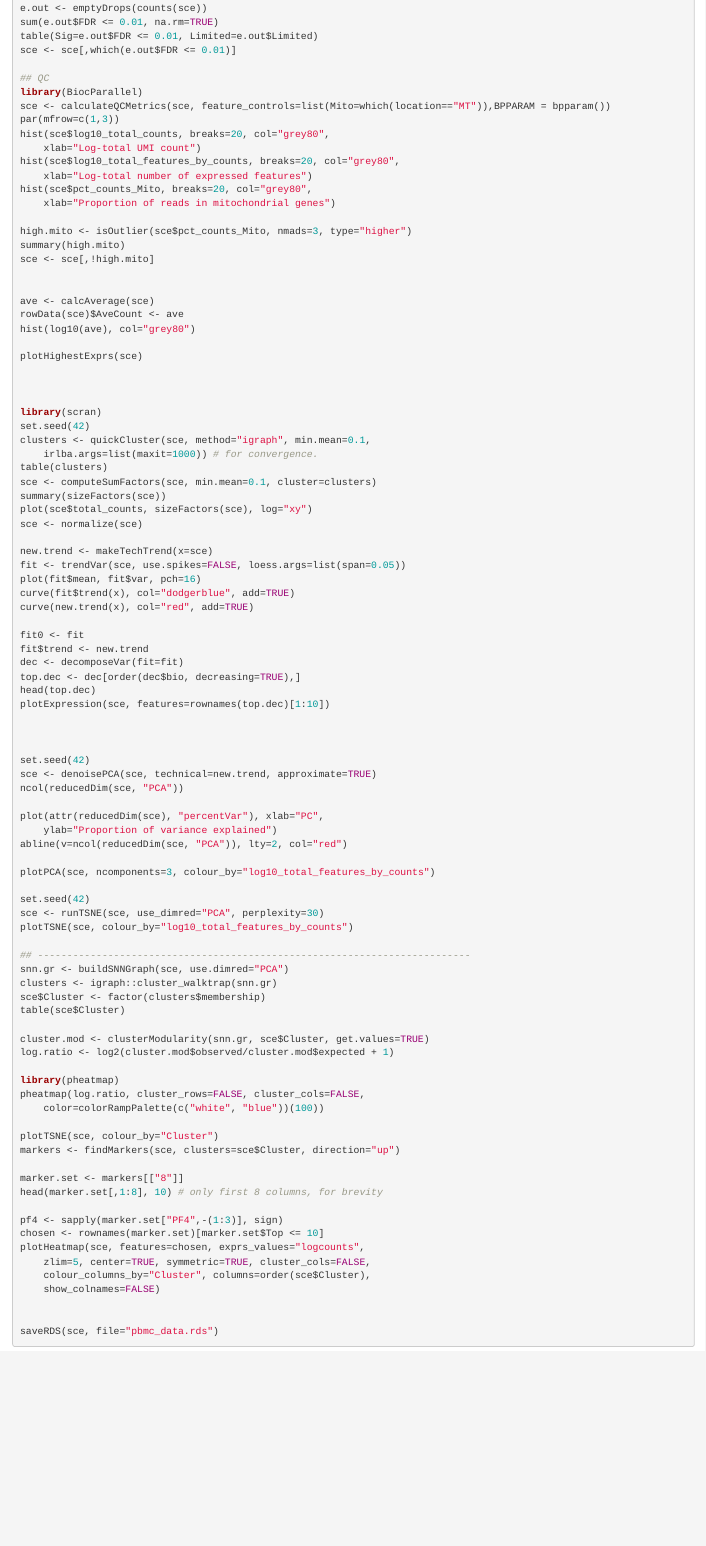
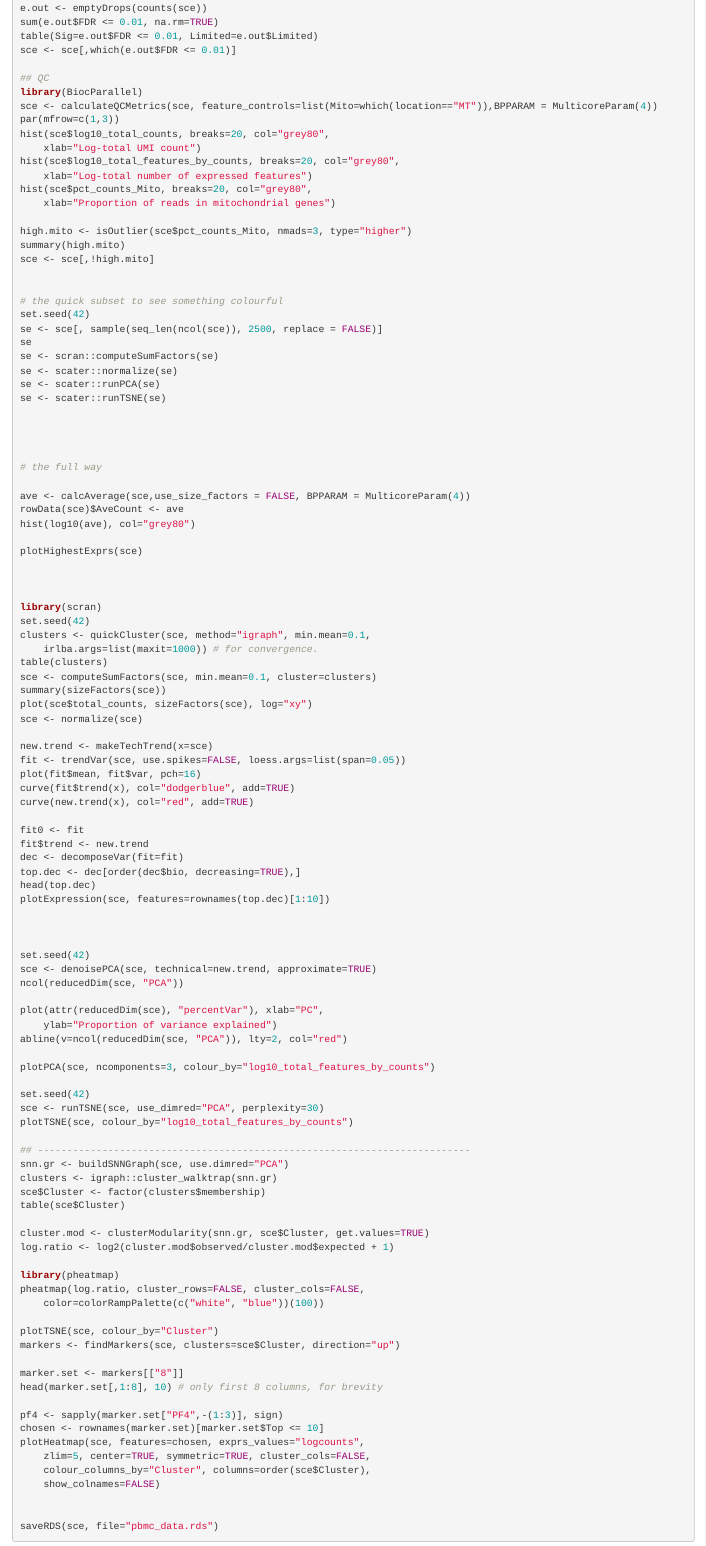
Before and after one commit to federicomarini/HCAData, an R Markdown document (vignettes/hcadata.Rmd): the page in a window 1100 px wide, from 1350 px down. Rendered offline with R 4.5, knitr and Pandoc, with nearby package versions; drawn as R Markdown's standard HTML page in place of the format the file asks for.

Commit message:
Error constantly showing up for full set - length of 'size_fac' does not equal number of columns -> subsetting to proceed to PoP

```diff
--- a/vignettes/hcadata.Rmd
+++ b/vignettes/hcadata.Rmd
@@ -101,7 +101,7 @@ sce <- sce[,which(e.out$FDR <= 0.01)]
 
 ## QC
 library(BiocParallel)
-sce <- calculateQCMetrics(sce, feature_controls=list(Mito=which(location=="MT")),BPPARAM = bpparam())
+sce <- calculateQCMetrics(sce, feature_controls=list(Mito=which(location=="MT")),BPPARAM = MulticoreParam(4))
 par(mfrow=c(1,3))
 hist(sce$log10_total_counts, breaks=20, col="grey80",
     xlab="Log-total UMI count")
@@ -115,7 +115,21 @@ summary(high.mito)
 sce <- sce[,!high.mito]
 
 
-ave <- calcAverage(sce)
+# the quick subset to see something colourful
+set.seed(42)
+se <- sce[, sample(seq_len(ncol(sce)), 2500, replace = FALSE)]
+se
+se <- scran::computeSumFactors(se)
+se <- scater::normalize(se)
+se <- scater::runPCA(se)
+se <- scater::runTSNE(se)
+
+
+
+
+# the full way
+
+ave <- calcAverage(sce,use_size_factors = FALSE, BPPARAM = MulticoreParam(4))
 rowData(sce)$AveCount <- ave
 hist(log10(ave), col="grey80")
 
```
